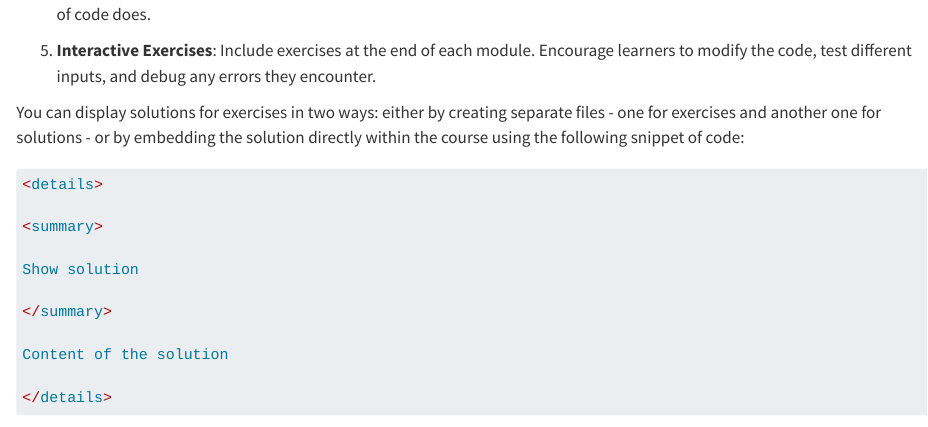
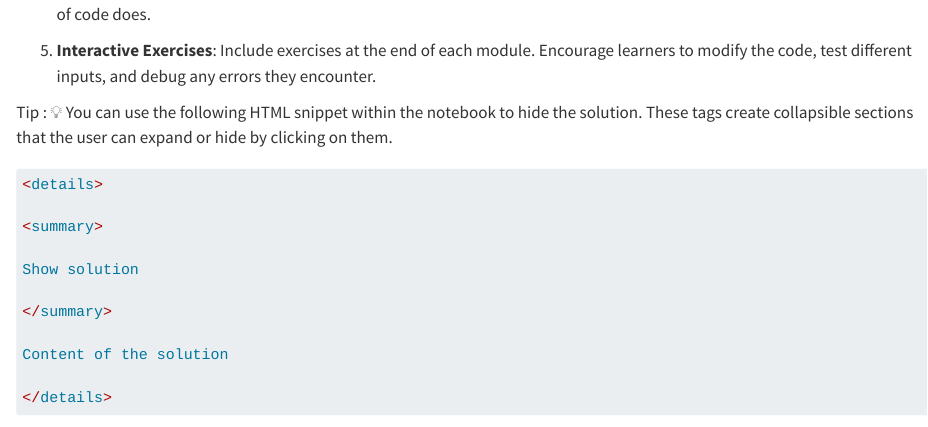
Before and after one commit to InseeFrLab/docs.sspcloud.fr, a Quarto document (content/tutorials/course-structure.qmd): the page in a window 1100 px wide, from 620 px down. Rendered offline with R 4.5, knitr and Pandoc in place of Quarto, with nearby package versions.

Commit message:
Update course-structure.qmd

````diff
--- a/content/tutorials/course-structure.qmd
+++ b/content/tutorials/course-structure.qmd
@@ -29,7 +29,7 @@ Vous pouvez toutefois [vous référez à la version anglaise](https://docs.sspcl
 
 5. **Interactive Exercises**: Include exercises at the end of each module. Encourage learners to modify the code, test different inputs, and debug any errors they encounter.
 
-You can display solutions for exercises in two ways: either by creating separate files - one for exercises and another one for solutions - or by embedding the solution directly within the course using the following snippet of code:
+Tip : :bulb: You can use the following HTML snippet within the notebook to hide the solution. These tags create collapsible sections that the user can expand or hide by clicking on them.
 
 ```markdown
 <details>
````
